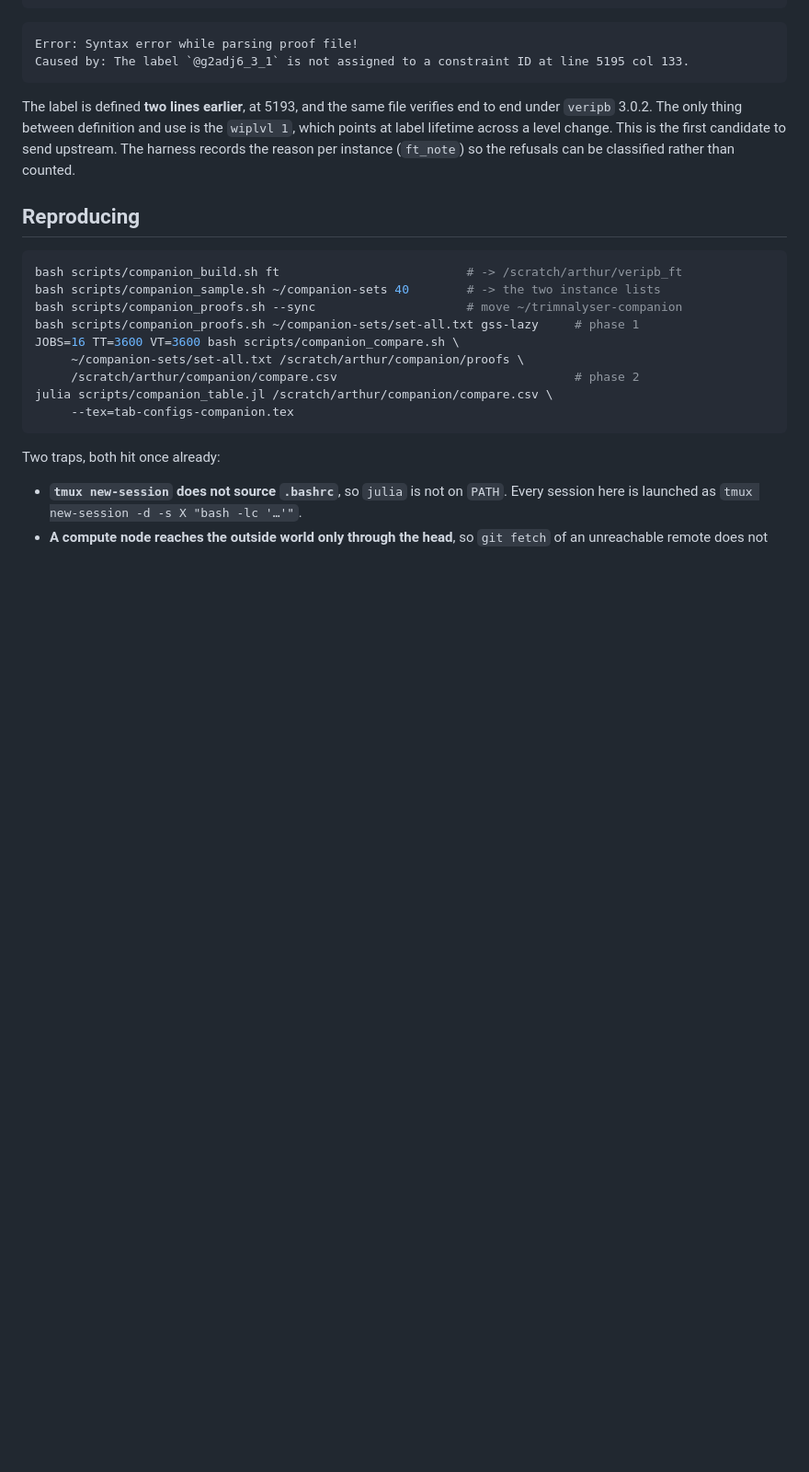
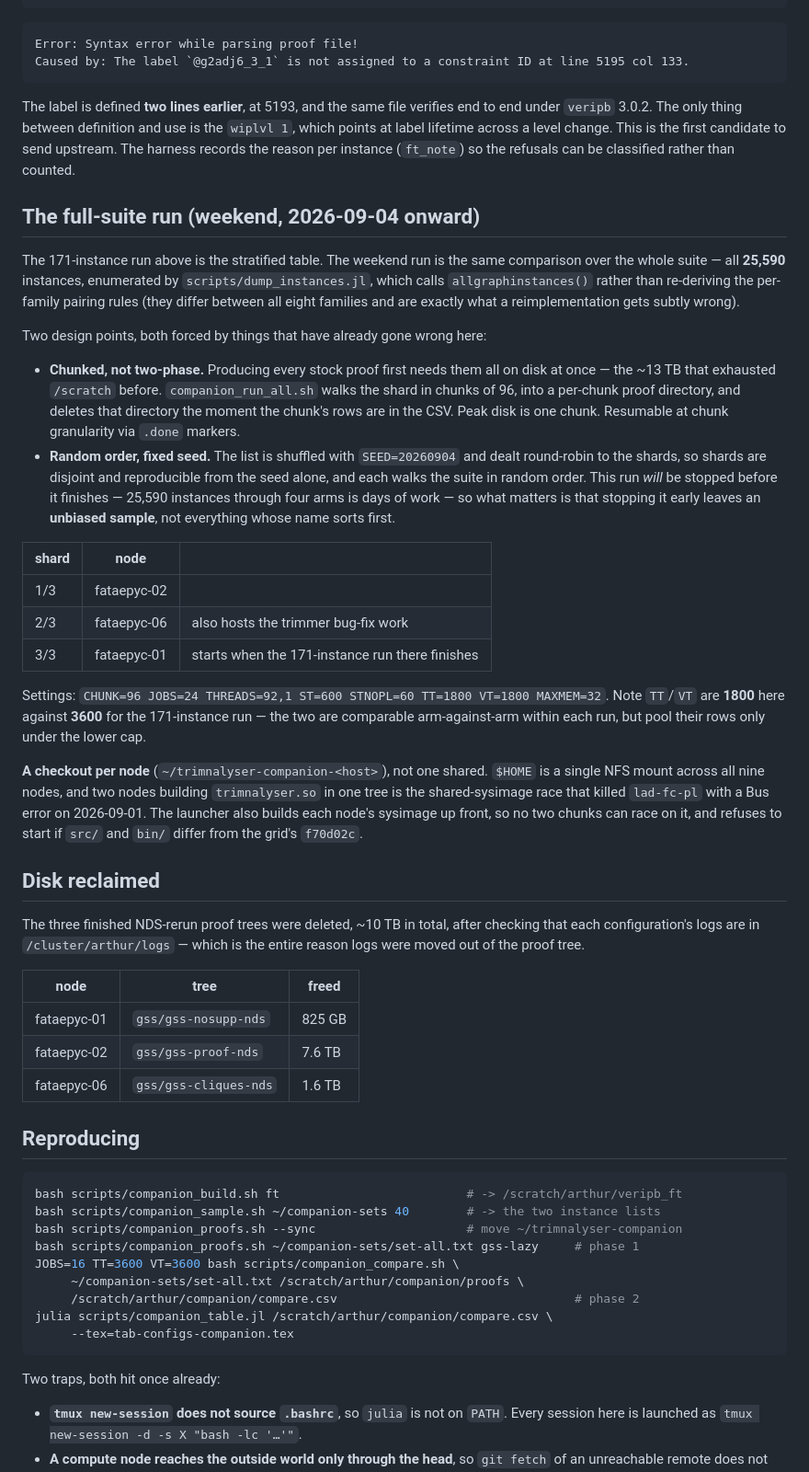
Before and after one commit to ArthurGontierPro/trimnalyser, a Markdown page: docs/runs/companion-comparison-2026-09-04.md, the part around the change. Shown at 92% size. GitHub-like rendering; blank space fills up the shorter version.

Commit message:
Document the weekend full-suite run and the 10 TB reclaimed
Co-Authored-By: Claude Opus 5 (1M context) <noreply@anthropic.com>
Claude-Session: https://claude.ai/code/session_01FSohUSbEV4LQfqyobdGQnV

````diff
--- a/docs/runs/companion-comparison-2026-09-04.md
+++ b/docs/runs/companion-comparison-2026-09-04.md
@@ -125,6 +125,55 @@ points at label lifetime across a level change. This is the first candidate to s
 upstream. The harness records the reason per instance (`ft_note`) so the refusals can be
 classified rather than counted.
 
+## The full-suite run (weekend, 2026-09-04 onward)
+
+The 171-instance run above is the stratified table. The weekend run is the same comparison
+over the whole suite — all **25,590** instances, enumerated by
+`scripts/dump_instances.jl`, which calls `allgraphinstances()` rather than re-deriving the
+per-family pairing rules (they differ between all eight families and are exactly what a
+reimplementation gets subtly wrong).
+
+Two design points, both forced by things that have already gone wrong here:
+
+* **Chunked, not two-phase.** Producing every stock proof first needs them all on disk at
+  once — the ~13 TB that exhausted `/scratch` before. `companion_run_all.sh` walks the
+  shard in chunks of 96, into a per-chunk proof directory, and deletes that directory the
+  moment the chunk's rows are in the CSV. Peak disk is one chunk. Resumable at chunk
+  granularity via `.done` markers.
+* **Random order, fixed seed.** The list is shuffled with `SEED=20260904` and dealt
+  round-robin to the shards, so shards are disjoint and reproducible from the seed alone,
+  and each walks the suite in random order. This run *will* be stopped before it finishes —
+  25,590 instances through four arms is days of work — so what matters is that stopping it
+  early leaves an **unbiased sample**, not everything whose name sorts first.
+
+| shard | node | |
+|---|---|---|
+| 1/3 | fataepyc-02 | |
+| 2/3 | fataepyc-06 | also hosts the trimmer bug-fix work |
+| 3/3 | fataepyc-01 | starts when the 171-instance run there finishes |
+
+Settings: `CHUNK=96 JOBS=24 THREADS=92,1 ST=600 STNOPL=60 TT=1800 VT=1800 MAXMEM=32`.
+Note `TT`/`VT` are **1800** here against **3600** for the 171-instance run — the two are
+comparable arm-against-arm within each run, but pool their rows only under the lower cap.
+
+**A checkout per node** (`~/trimnalyser-companion-<host>`), not one shared. `$HOME` is a
+single NFS mount across all nine nodes, and two nodes building `trimnalyser.so` in one tree
+is the shared-sysimage race that killed `lad-fc-pl` with a Bus error on 2026-09-01. The
+launcher also builds each node's sysimage up front, so no two chunks can race on it, and
+refuses to start if `src/` and `bin/` differ from the grid's `f70d02c`.
+
+## Disk reclaimed
+
+The three finished NDS-rerun proof trees were deleted, ~10 TB in total, after checking that
+each configuration's logs are in `/cluster/arthur/logs` — which is the entire reason logs
+were moved out of the proof tree.
+
+| node | tree | freed |
+|---|---|---|
+| fataepyc-01 | `gss/gss-nosupp-nds` | 825 GB |
+| fataepyc-02 | `gss/gss-proof-nds` | 7.6 TB |
+| fataepyc-06 | `gss/gss-cliques-nds` | 1.6 TB |
+
 ## Reproducing
 
 ```bash
````
